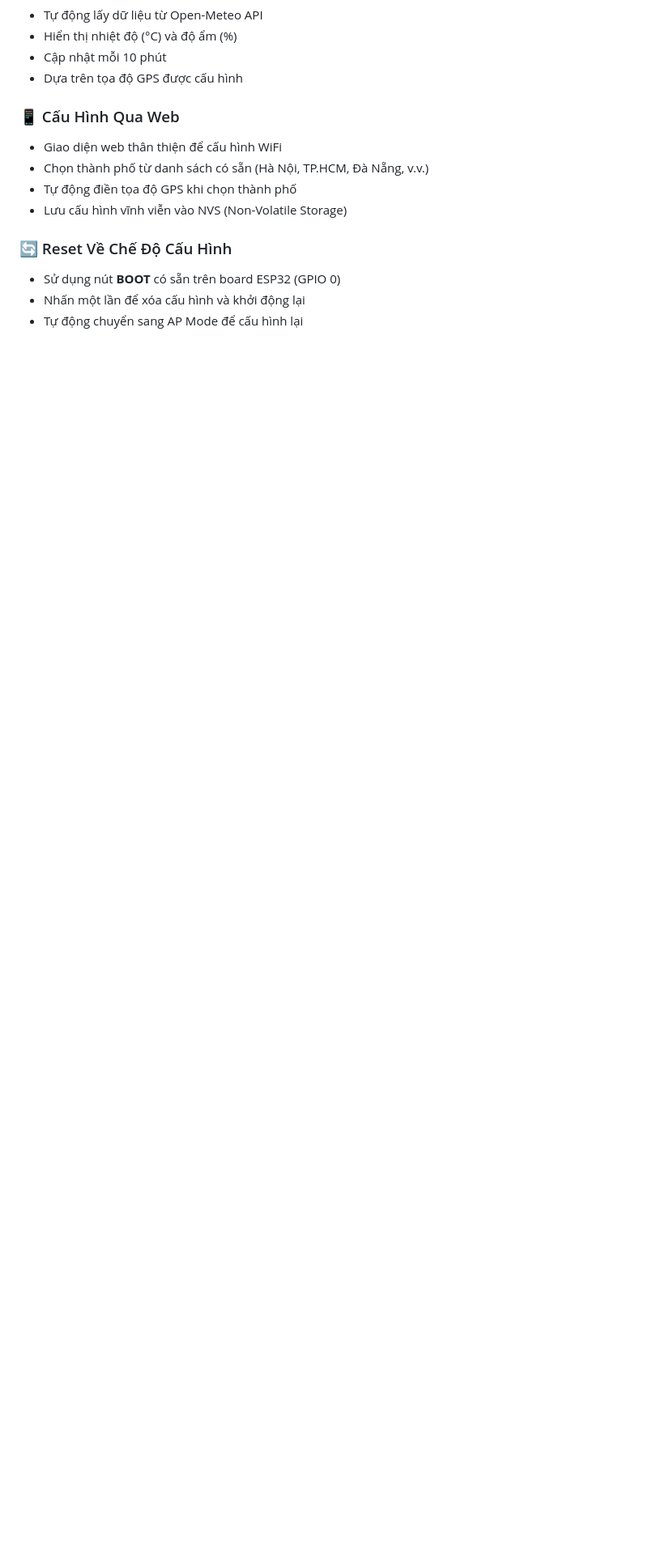
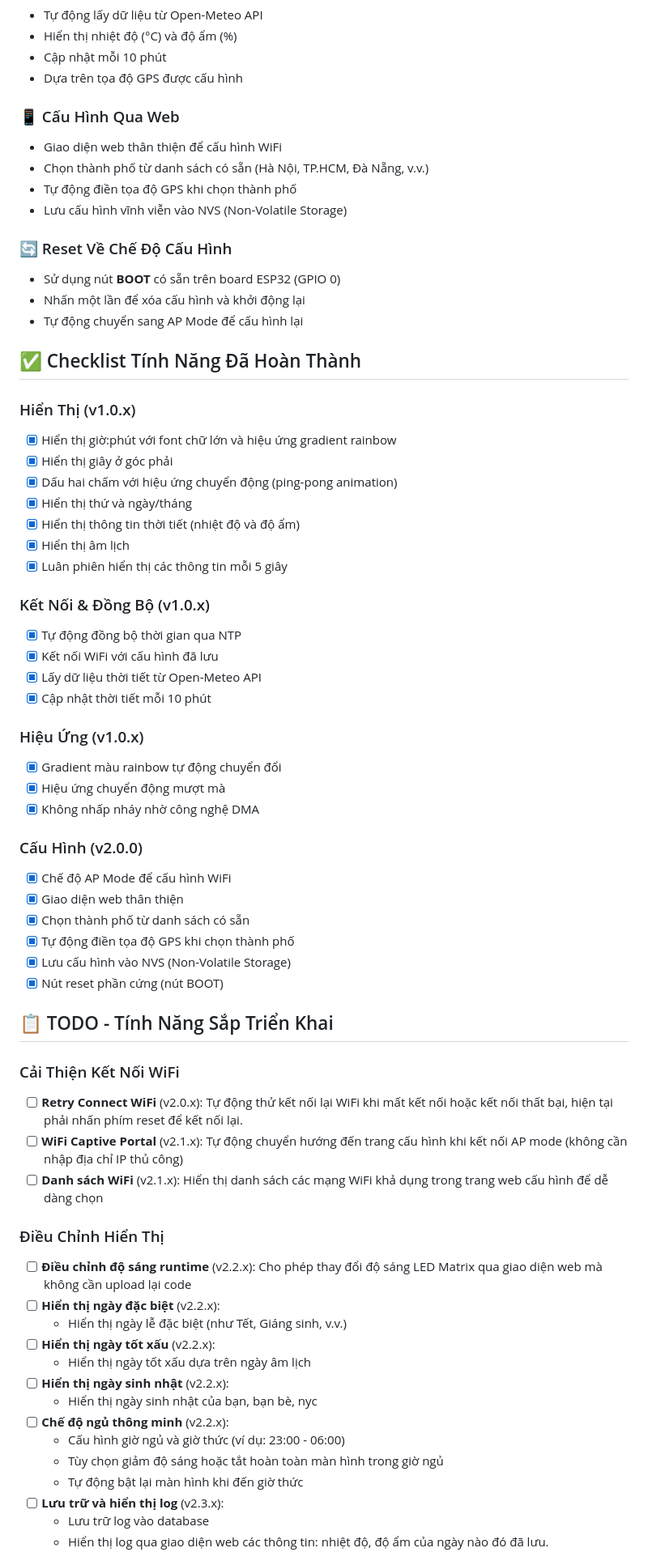
Before and after one commit to mvtcode/esp32-project, a Markdown page: README.md, the part around the change printed below. Shown: that part at 81% size. Rendered like a GitHub page; blank space fills up the shorter version.

```diff
--- a/README.md
+++ b/README.md
@@ -44,3 +57,62 @@ Luân phiên hiển thị mỗi 5 giây:
 - Nhấn một lần để xóa cấu hình và khởi động lại
 - Tự động chuyển sang AP Mode để cấu hình lại
 
+## ✅ Checklist Tính Năng Đã Hoàn Thành
+
+### Hiển Thị (v1.0.x)
+
+- [x] Hiển thị giờ:phút với font chữ lớn và hiệu ứng gradient rainbow
+- [x] Hiển thị giây ở góc phải
+- [x] Dấu hai chấm với hiệu ứng chuyển động (ping-pong animation)
+- [x] Hiển thị thứ và ngày/tháng
+- [x] Hiển thị thông tin thời tiết (nhiệt độ và độ ẩm)
+- [x] Hiển thị âm lịch
+- [x] Luân phiên hiển thị các thông tin mỗi 5 giây
+
+### Kết Nối & Đồng Bộ (v1.0.x)
+
+- [x] Tự động đồng bộ thời gian qua NTP
+- [x] Kết nối WiFi với cấu hình đã lưu
+- [x] Lấy dữ liệu thời tiết từ Open-Meteo API
+- [x] Cập nhật thời tiết mỗi 10 phút
+
+### Hiệu Ứng (v1.0.x)
+
+- [x] Gradient màu rainbow tự động chuyển đổi
+- [x] Hiệu ứng chuyển động mượt mà
+- [x] Không nhấp nháy nhờ công nghệ DMA
+
+### Cấu Hình (v2.0.0)
+
+- [x] Chế độ AP Mode để cấu hình WiFi
+- [x] Giao diện web thân thiện
+- [x] Chọn thành phố từ danh sách có sẵn
+- [x] Tự động điền tọa độ GPS khi chọn thành phố
+- [x] Lưu cấu hình vào NVS (Non-Volatile Storage)
+- [x] Nút reset phần cứng (nút BOOT)
+
+## 📋 TODO - Tính Năng Sắp Triển Khai
+
+### Cải Thiện Kết Nối WiFi
+
+- [ ] **Retry Connect WiFi** (v2.0.x): Tự động thử kết nối lại WiFi khi mất kết nối hoặc kết nối thất bại, hiện tại phải nhấn phím reset để kết nối lại.
+- [ ] **WiFi Captive Portal** (v2.1.x): Tự động chuyển hướng đến trang cấu hình khi kết nối AP mode (không cần nhập địa chỉ IP thủ công)
+- [ ] **Danh sách WiFi** (v2.1.x): Hiển thị danh sách các mạng WiFi khả dụng trong trang web cấu hình để dễ dàng chọn
+
+### Điều Chỉnh Hiển Thị
+
+- [ ] **Điều chỉnh độ sáng runtime** (v2.2.x): Cho phép thay đổi độ sáng LED Matrix qua giao diện web mà không cần upload lại code
+- [ ] **Hiển thị ngày đặc biệt** (v2.2.x):
+  - Hiển thị ngày lễ đặc biệt (như Tết, Giáng sinh, v.v.)
+- [ ] **Hiển thị ngày tốt xấu** (v2.2.x):
+  - Hiển thị ngày tốt xấu dựa trên ngày âm lịch
+- [ ] **Hiển thị ngày sinh nhật** (v2.2.x):
+  - Hiển thị ngày sinh nhật của bạn, bạn bè, nyc
+- [ ] **Chế độ ngủ thông minh** (v2.2.x):
+  - Cấu hình giờ ngủ và giờ thức (ví dụ: 23:00 - 06:00)
+  - Tùy chọn giảm độ sáng hoặc tắt hoàn toàn màn hình trong giờ ngủ
+  - Tự động bật lại màn hình khi đến giờ thức
+- [ ] **Lưu trữ và hiển thị log** (v2.3.x):
+  - Lưu trữ log vào database
+  - Hiển thị log qua giao diện web các thông tin: nhiệt độ, độ ẩm của ngày nào đó đã lưu.
+
```
Also changed, not shown: other parts of README.md (+89 -5 lines), video-thumb.jpg (added).
